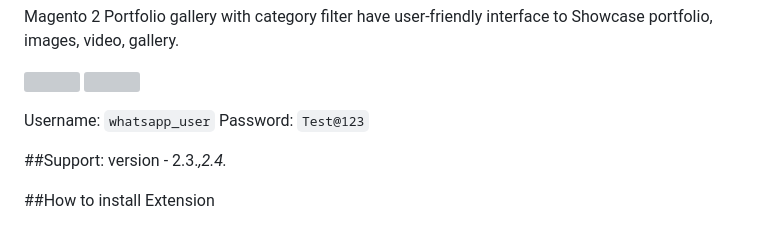
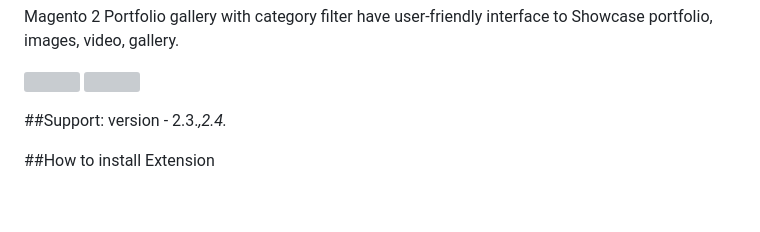
Before and after one commit to risecommerce/Magento2-Portfolio, a Markdown page: README.md, the part around the change. GitHub-like rendering; blank space fills up the shorter version; grey boxes are pictures that could not be loaded.

````diff
--- a/README.md
+++ b/README.md
@@ -11,7 +11,6 @@ Magento 2 Portfolio gallery with category filter have user-friendly interface to
  <a target="_blank" href="https://demo.risecommerce.com/"> <img width="190" height="70" src="https://risecommerce.com/media/wysiwyg/frontend-demo.png"> </a>
  <a target="_blank" href="https://demo.risecommerce.com/admindemo"> <img width="190" height="70" src="https://risecommerce.com/media/wysiwyg/Backend-Demo.png"> </a>
 
-Username: ```whatsapp_user``` Password: ```Test@123```
 
 ##Support:
 version - 2.3.*,2.4.*
````
